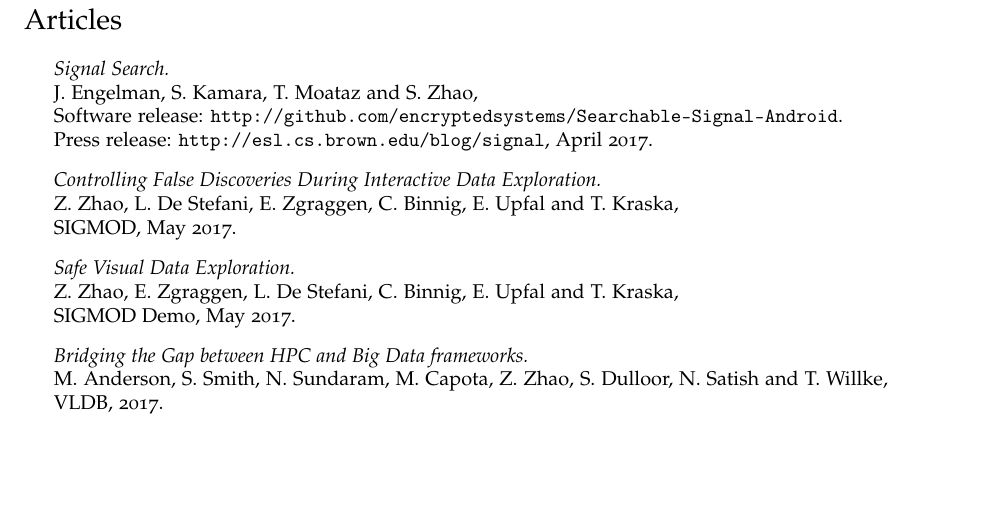
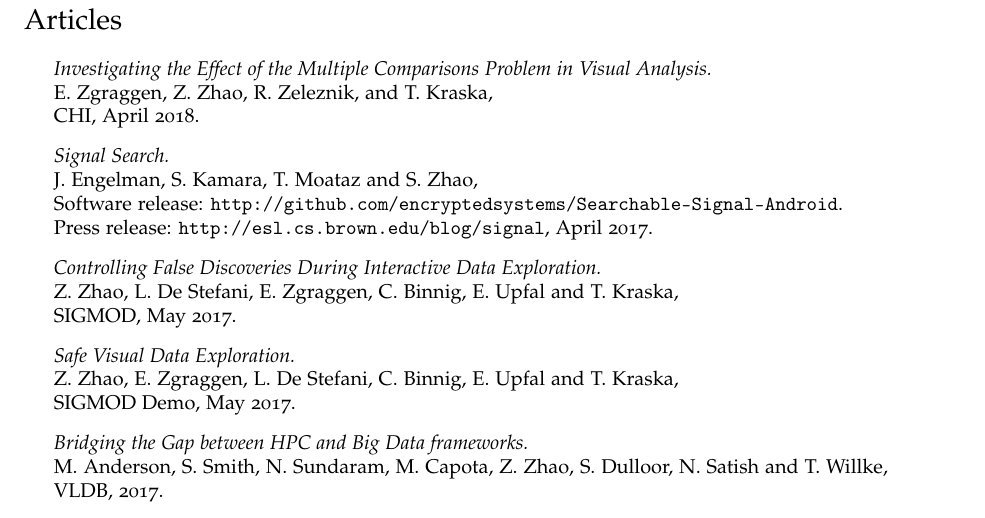
Before and after one commit to zheguang/zheguang.github.io, a LaTeX CV (cv/cv.tex): part of page 2 of 3, cut so that both start at the same text, the shorter picture padded with empty space. Compiled offline with pdfLaTeX.

Commit message:
cv: update

```diff
--- a/cv/cv.tex
+++ b/cv/cv.tex
@@ -137,6 +137,10 @@
 
 \begin{itemize}
 
+\item \textit{Investigating the Effect of the Multiple Comparisons Problem in Visual Analysis.} \\
+  E. Zgraggen, Z. Zhao, R. Zeleznik, and T. Kraska, \\
+  CHI, April 2018.
+
 \item \textit{Signal Search.} \\
   J. Engelman, S. Kamara, T. Moataz and S. Zhao, \\
   Software release: \href{http://github.com/encryptedsystems/Searchable-Signal-Android}{\tt http://github.com/encryptedsystems/Searchable-Signal-Android}. \\
```
Also changed, not shown: cv/cv.pdf.
